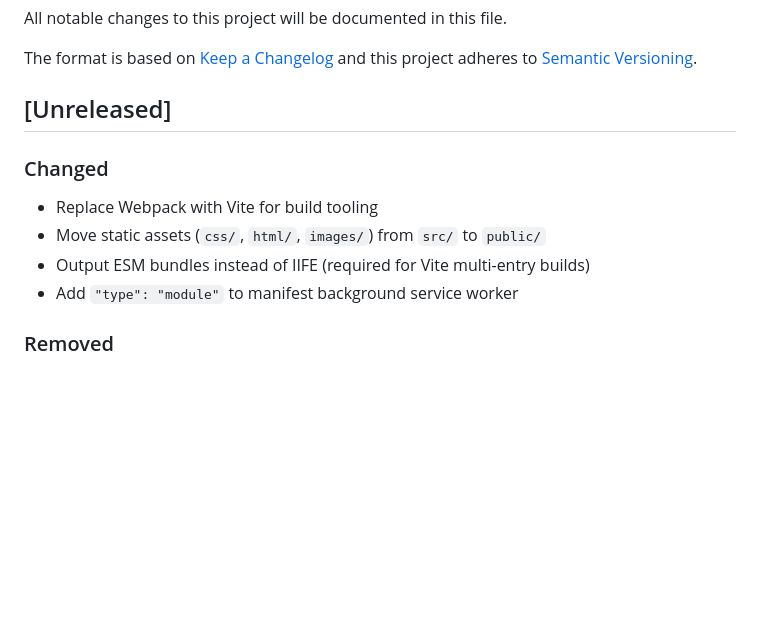
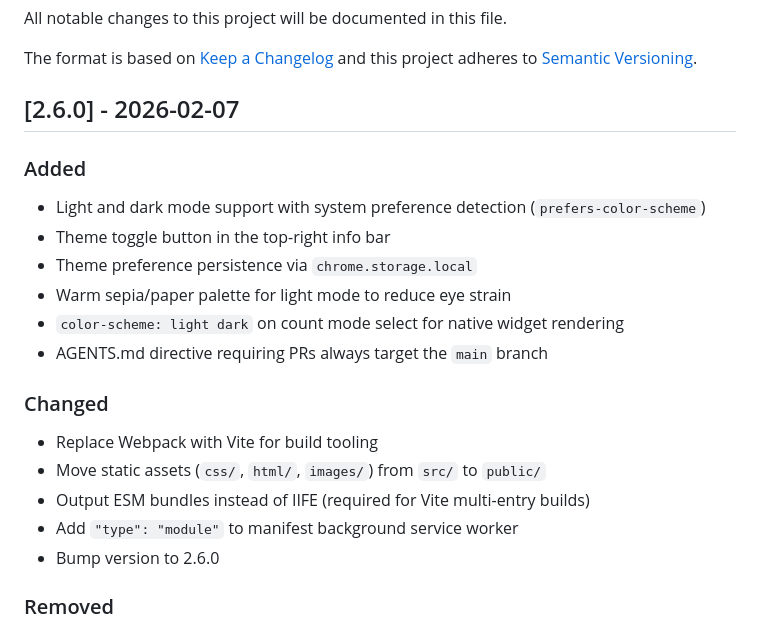
Before and after one commit to gcko/Write-Wall, a Markdown page: CHANGELOG.md, the part around the change. Drawn GitHub-style; blank space fills up the shorter version.

Commit message:
docs(changelog): add 2.6.0 release notes
Co-Authored-By: Claude Opus 4.6 <noreply@anthropic.com>
Signed-off-by: Jared Scott <jared.scott@variable.team>

```diff
--- a/CHANGELOG.md
+++ b/CHANGELOG.md
@@ -5,7 +5,16 @@ All notable changes to this project will be documented in this file.
 The format is based on [Keep a Changelog](http://keepachangelog.com/)
 and this project adheres to [Semantic Versioning](http://semver.org/).
 
-## [Unreleased]
+## [2.6.0] - 2026-02-07
+
+### Added
+
+- Light and dark mode support with system preference detection (`prefers-color-scheme`)
+- Theme toggle button in the top-right info bar
+- Theme preference persistence via `chrome.storage.local`
+- Warm sepia/paper palette for light mode to reduce eye strain
+- `color-scheme: light dark` on count mode select for native widget rendering
+- AGENTS.md directive requiring PRs always target the `main` branch
 
 ### Changed
 
@@ -13,6 +22,7 @@ and this project adheres to [Semantic Versioning](http://semver.org/).
 - Move static assets (`css/`, `html/`, `images/`) from `src/` to `public/`
 - Output ESM bundles instead of IIFE (required for Vite multi-entry builds)
 - Add `"type": "module"` to manifest background service worker
+- Bump version to 2.6.0
 
 ### Removed
 
```
